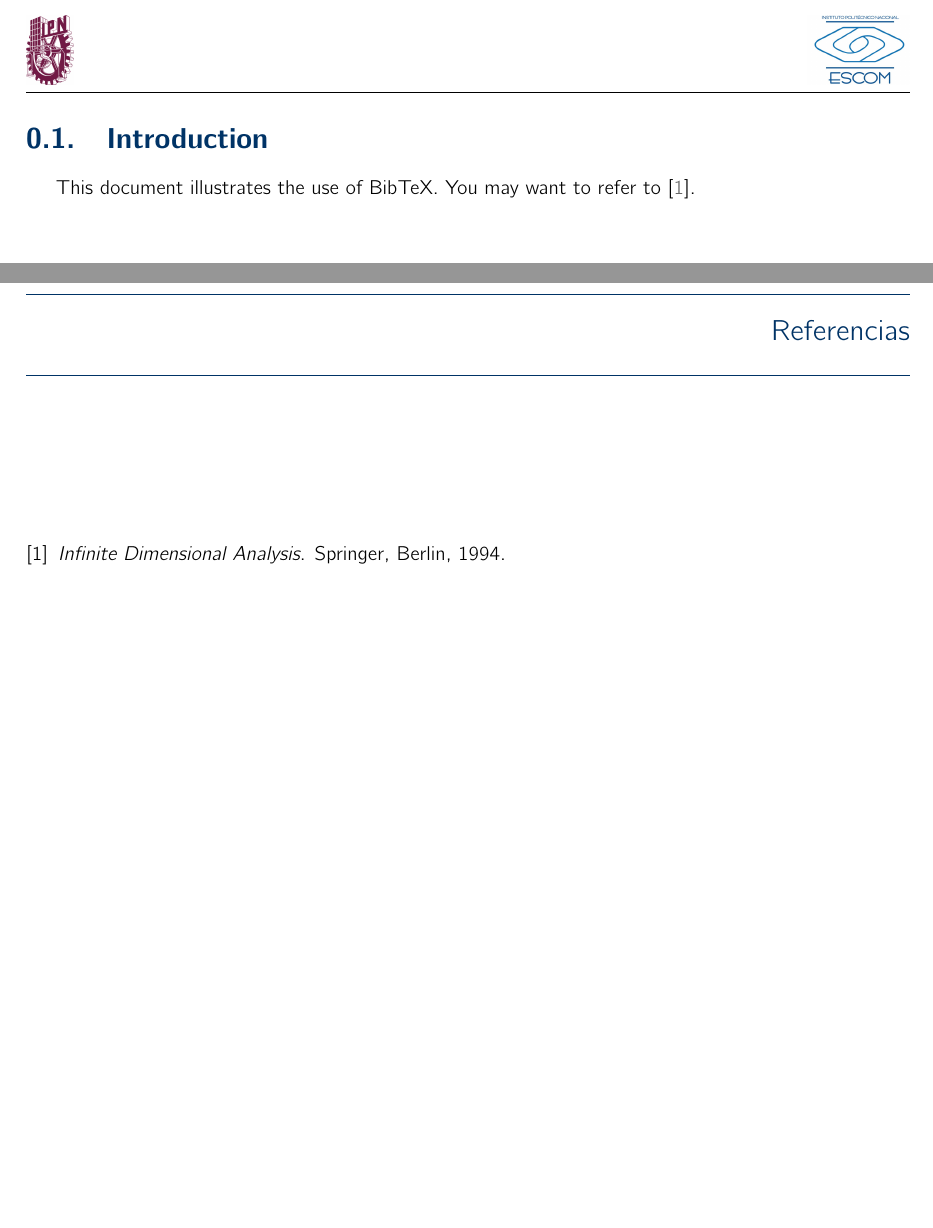
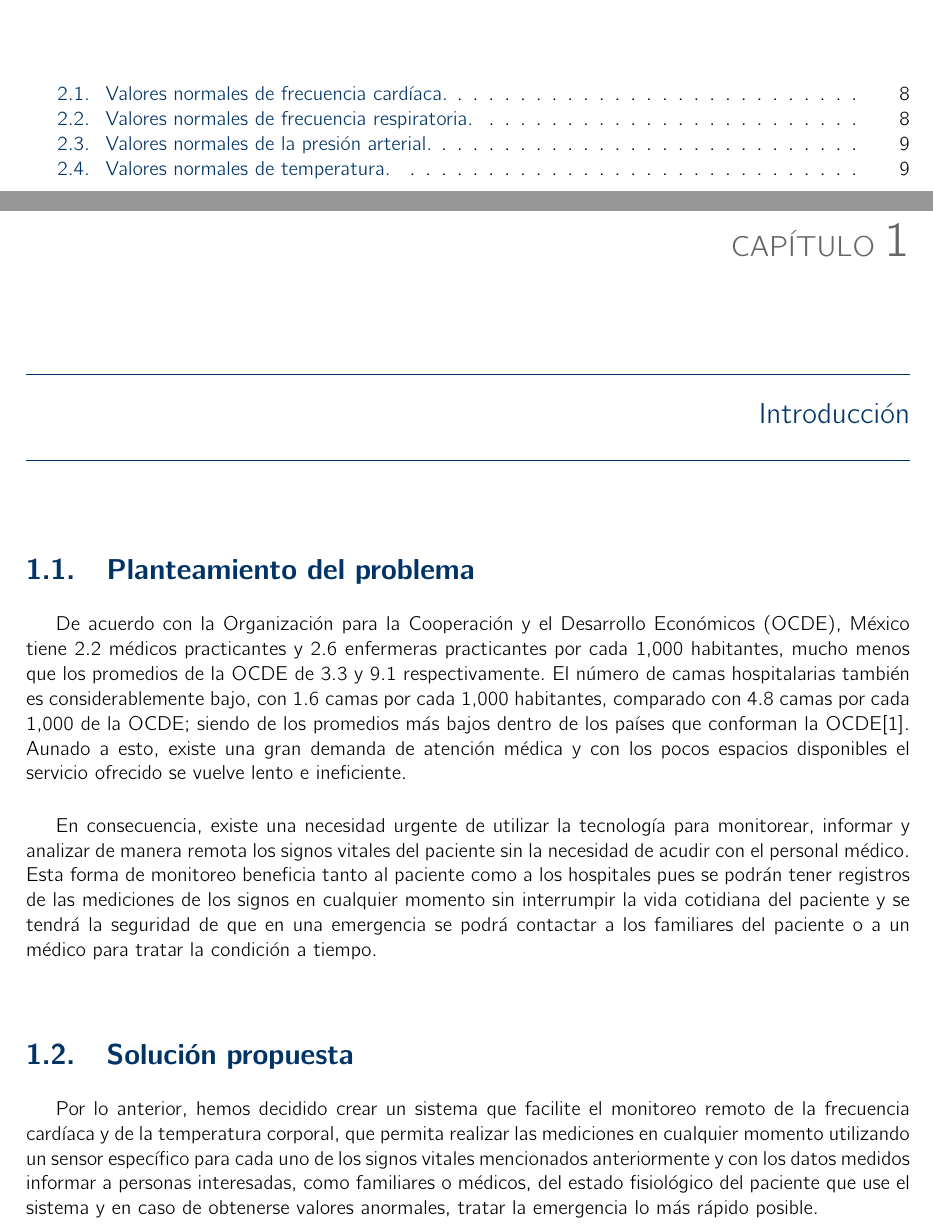
Before and after one commit to Elsib/TT2018-A038, a LaTeX book (C2-DT/analisis.tex): two parts of pages 9 and 11 of 11 before the commit and two parts of pages 7 and 9 of 23 after it, joined at a grey line, cut at the place of the change, the shorter picture padded with empty space. Compiled offline with pdfLaTeX.

Commit message:
Modificación de análsis.tex después de pruebas de referencias.

```diff
--- a/C2-DT/analisis.tex
+++ b/C2-DT/analisis.tex
@@ -82,9 +82,7 @@
 % Para esconder la información del documentador se descomenta el \hideControlVersion
  \hideControlVersion
 
-\section{Introduction}
-This document illustrates the use of BibTeX\@.  You may want to refer to \cite{ab94}.
+% \cite{ab94}
 
 %=========================================================
-%\chapter{Introducción}\label{chp:introduccion}
-  %  \cfinput{Introduccion/introduccion}
+\chapter{Introducción}\label{chp:introduccion}
```
Also changed, not shown: C2-DT/analisis.tex (5 more changed lines).
